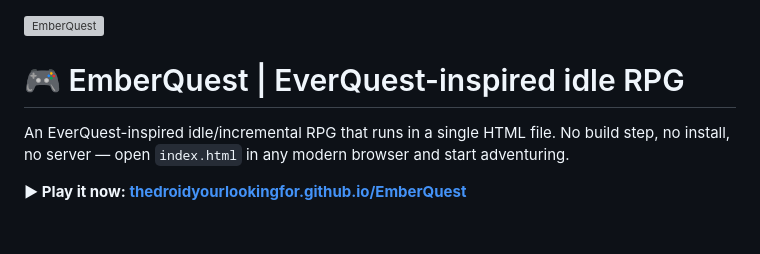
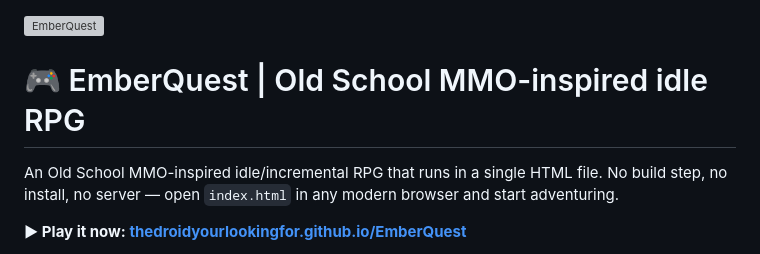
Before and after one commit to TheDroidYourLookingFor/EmberQuest, a Markdown page: README.md, the part around the change. Rendered like a GitHub page; blank space fills up the shorter version; grey boxes are pictures that could not be loaded.

```diff
--- a/README.md
+++ b/README.md
@@ -1,8 +1,8 @@
 ![EmberQuest](banner.svg)
 
-# 🎮 EmberQuest | EverQuest-inspired idle RPG
+# 🎮 EmberQuest | Old School MMO-inspired idle RPG
 
-An EverQuest-inspired idle/incremental RPG that runs in a single HTML file. No build step, no install, no server — open `index.html` in any modern browser and start adventuring.
+An Old School MMO-inspired idle/incremental RPG that runs in a single HTML file. No build step, no install, no server — open `index.html` in any modern browser and start adventuring.
 
 **▶ Play it now: [thedroidyourlookingfor.github.io/EmberQuest](https://thedroidyourlookingfor.github.io/EmberQuest/)**
 
```
